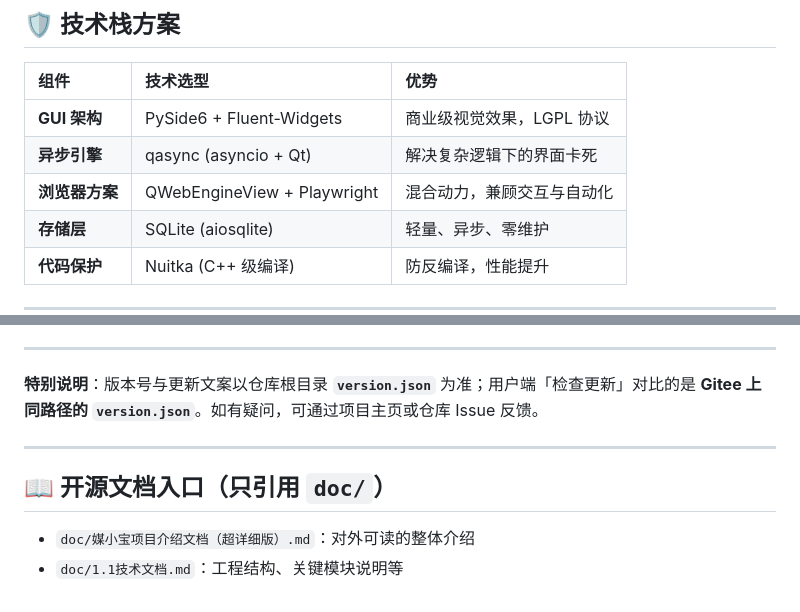
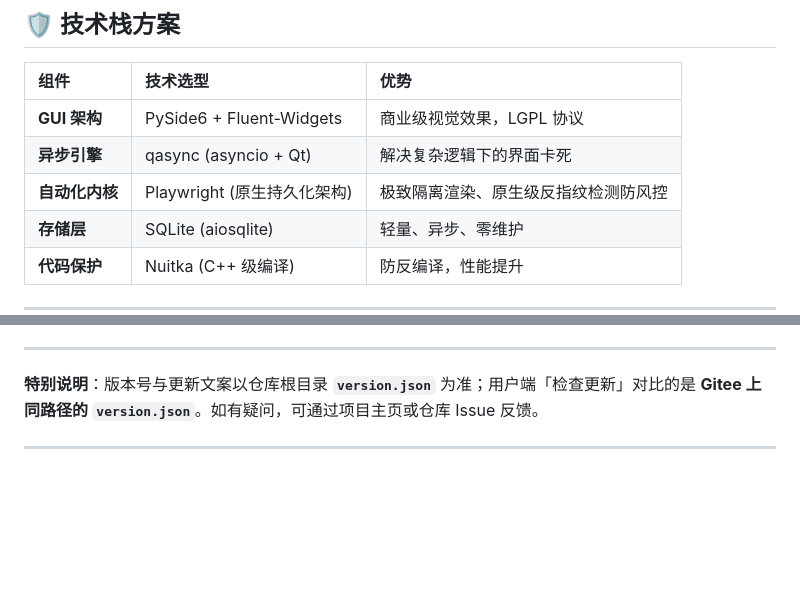
Before and after one commit to chitang818/wemedia-baby, a Markdown page: README.md, 2 parts joined by grey strips. Rendered like a GitHub page; blank space fills up the shorter version.

```diff
--- a/README.md
+++ b/README.md
@@ -217,7 +223,7 @@ WeMediaBaby/
 | :------------------- | :-------------------------- | :------------------------- |
 | **GUI 架构**   | PySide6 + Fluent-Widgets    | 商业级视觉效果，LGPL 协议  |
 | **异步引擎**   | qasync (asyncio + Qt)       | 解决复杂逻辑下的界面卡死   |
-| **浏览器方案** | QWebEngineView + Playwright | 混合动力，兼顾交互与自动化 |
+| **自动化内核** | Playwright (原生持久化架构) | 极致隔离渲染、原生级反指纹检测防风控 |
 | **存储层**     | SQLite (aiosqlite)          | 轻量、异步、零维护         |
 | **代码保护**   | Nuitka (C++ 级编译)         | 防反编译，性能提升         |
 
@@ -236,8 +242,3 @@ WeMediaBaby/
 **特别说明**：版本号与更新文案以仓库根目录 **`version.json`** 为准；用户端「检查更新」对比的是 **Gitee 上同路径的 `version.json`**。如有疑问，可通过项目主页或仓库 Issue 反馈。
 
 ---
-
-## 📖 开源文档入口（只引用 `doc/`）
-
-- `doc/媒小宝项目介绍文档（超详细版）.md`：对外可读的整体介绍
-- `doc/1.1技术文档.md`：工程结构、关键模块说明等
```
Also changed, not shown: other parts of README.md (+27 -21 lines).
